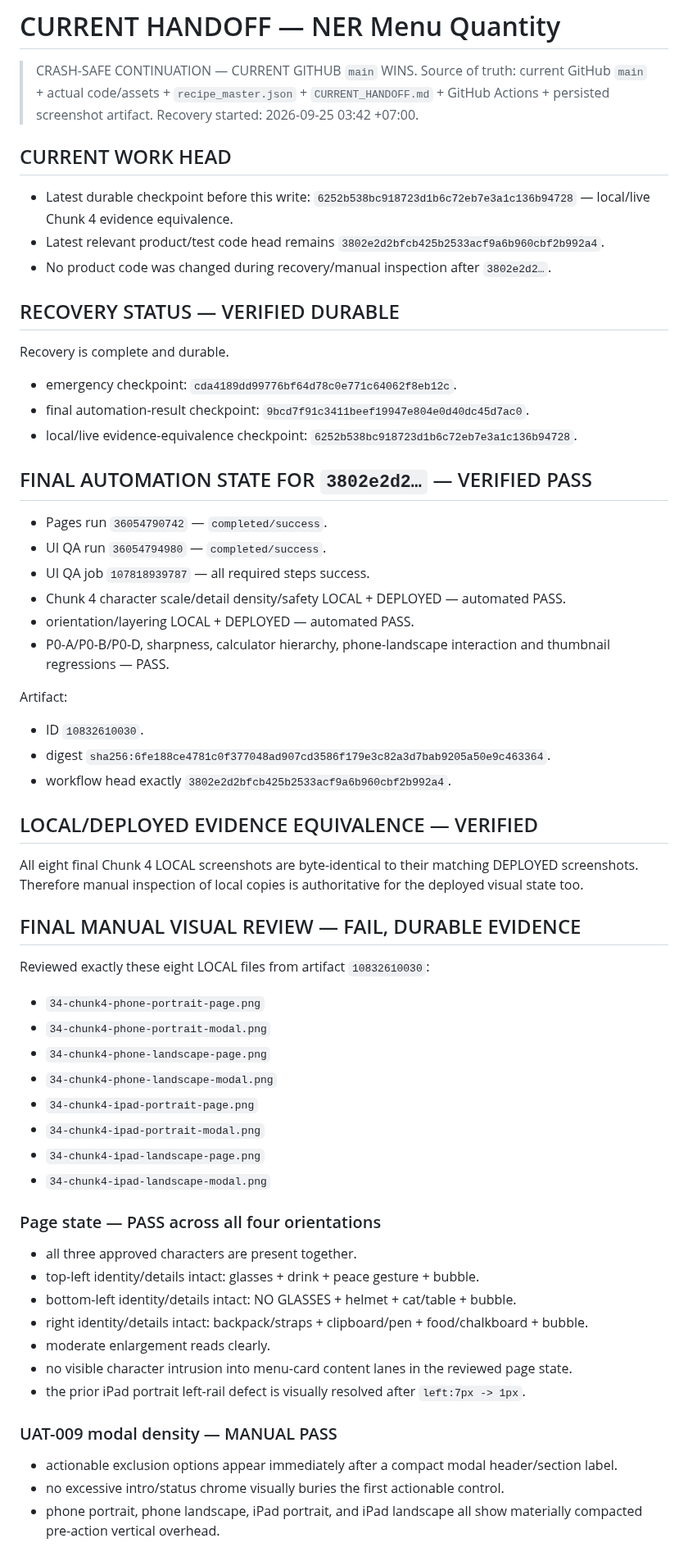
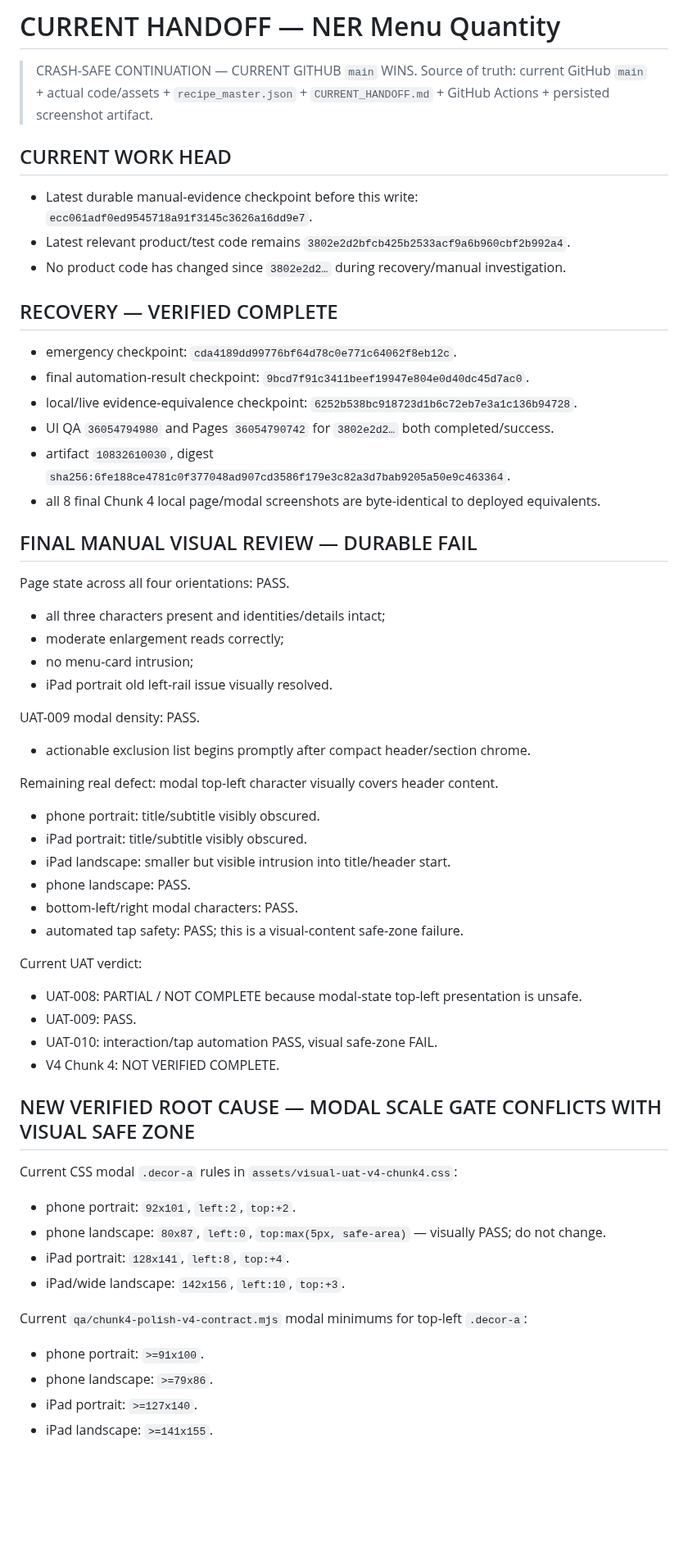
Before and after one commit to twentybkk-boop/NER-Menu-quantity, a Markdown page: CURRENT_HANDOFF.md, the part around one of its changes. Shown at 82% size. Drawn GitHub-style; blank space fills up the shorter version.

Commit message:
Checkpoint modal scale versus safe-zone contract conflict

```diff
--- a/CURRENT_HANDOFF.md
+++ b/CURRENT_HANDOFF.md
@@ -2,57 +2,54 @@
 
 > CRASH-SAFE CONTINUATION — CURRENT GITHUB `main` WINS.
 > Source of truth: current GitHub `main` + actual code/assets + `recipe_master.json` + `CURRENT_HANDOFF.md` + GitHub Actions + persisted screenshot artifact.
-> Recovery started: 2026-09-25 03:42 +07:00.
 
 ## CURRENT WORK HEAD
-- Latest durable checkpoint before this write: `6252b538bc918723d1b6c72eb7e3a1c136b94728` — local/live Chunk 4 evidence equivalence.
-- Latest relevant product/test code head remains `3802e2d2bfcb425b2533acf9a6b960cbf2b992a4`.
-- No product code was changed during recovery/manual inspection after `3802e2d2…`.
+- Latest durable manual-evidence checkpoint before this write: `ecc061adf0ed9545718a91f3145c3626a16dd9e7`.
+- Latest relevant product/test code remains `3802e2d2bfcb425b2533acf9a6b960cbf2b992a4`.
+- No product code has changed since `3802e2d2…` during recovery/manual investigation.
 
-## RECOVERY STATUS — VERIFIED DURABLE
-Recovery is complete and durable.
+## RECOVERY — VERIFIED COMPLETE
 - emergency checkpoint: `cda4189dd99776bf64d78c0e771c64062f8eb12c`.
 - final automation-result checkpoint: `9bcd7f91c3411beef19947e804e0d40dc45d7ac0`.
 - local/live evidence-equivalence checkpoint: `6252b538bc918723d1b6c72eb7e3a1c136b94728`.
+- UI QA `36054794980` and Pages `36054790742` for `3802e2d2…` both completed/success.
+- artifact `10832610030`, digest `sha256:6fe188ce4781c0f377048ad907cd3586f179e3c82a3d7bab9205a50e9c463364`.
+- all 8 final Chunk 4 local page/modal screenshots are byte-identical to deployed equivalents.
 
-## FINAL AUTOMATION STATE FOR `3802e2d2…` — VERIFIED PASS
-- Pages run `36054790742` — `completed/success`.
-- UI QA run `36054794980` — `completed/success`.
-- UI QA job `107818939787` — all required steps success.
-- Chunk 4 character scale/detail density/safety LOCAL + DEPLOYED — automated PASS.
-- orientation/layering LOCAL + DEPLOYED — automated PASS.
-- P0-A/P0-B/P0-D, sharpness, calculator hierarchy, phone-landscape interaction and thumbnail regressions — PASS.
+## FINAL MANUAL VISUAL REVIEW — DURABLE FAIL
+Page state across all four orientations: PASS.
+- all three characters present and identities/details intact;
+- moderate enlargement reads correctly;
+- no menu-card intrusion;
+- iPad portrait old left-rail issue visually resolved.
 
-Artifact:
-- ID `10832610030`.
-- digest `sha256:6fe188ce4781c0f377048ad907cd3586f179e3c82a3d7bab9205a50e9c463364`.
-- workflow head exactly `3802e2d2bfcb425b2533acf9a6b960cbf2b992a4`.
+UAT-009 modal density: PASS.
+- actionable exclusion list begins promptly after compact header/section chrome.
 
-## LOCAL/DEPLOYED EVIDENCE EQUIVALENCE — VERIFIED
-All eight final Chunk 4 LOCAL screenshots are byte-identical to their matching DEPLOYED screenshots. Therefore manual inspection of local copies is authoritative for the deployed visual state too.
+Remaining real defect: modal top-left character visually covers header content.
+- phone portrait: title/subtitle visibly obscured.
+- iPad portrait: title/subtitle visibly obscured.
+- iPad landscape: smaller but visible intrusion into title/header start.
+- phone landscape: PASS.
+- bottom-left/right modal characters: PASS.
+- automated tap safety: PASS; this is a visual-content safe-zone failure.
 
-## FINAL MANUAL VISUAL REVIEW — FAIL, DURABLE EVIDENCE
-Reviewed exactly these eight LOCAL files from artifact `10832610030`:
-- `34-chunk4-phone-portrait-page.png`
-- `34-chunk4-phone-portrait-modal.png`
-- `34-chunk4-phone-landscape-page.png`
-- `34-chunk4-phone-landscape-modal.png`
-- `34-chunk4-ipad-portrait-page.png`
-- `34-chunk4-ipad-portrait-modal.png`
-- `34-chunk4-ipad-landscape-page.png`
-- `34-chunk4-ipad-landscape-modal.png`
+Current UAT verdict:
+- UAT-008: PARTIAL / NOT COMPLETE because modal-state top-left presentation is unsafe.
+- UAT-009: PASS.
+- UAT-010: interaction/tap automation PASS, visual safe-zone FAIL.
+- V4 Chunk 4: NOT VERIFIED COMPLETE.
 
-### Page state — PASS across all four orientations
-- all three approved characters are present together.
-- top-left identity/details intact: glasses + drink + peace gesture + bubble.
-- bottom-left identity/details intact: NO GLASSES + helmet + cat/table + bubble.
-- right identity/details intact: backpack/straps + clipboard/pen + food/chalkboard + bubble.
-- moderate enlargement reads clearly.
-- no visible character intrusion into menu-card content lanes in the reviewed page state.
-- the prior iPad portrait left-rail defect is visually resolved after `left:7px -> 1px`.
+## NEW VERIFIED ROOT CAUSE — MODAL SCALE GATE CONFLICTS WITH VISUAL SAFE ZONE
+Current CSS modal `.decor-a` rules in `assets/visual-uat-v4-chunk4.css`:
+- phone portrait: `92x101`, `left:2`, `top:+2`.
+- phone landscape: `80x87`, `left:0`, `top:max(5px, safe-area)` — visually PASS; do not change.
+- iPad portrait: `128x141`, `left:8`, `top:+4`.
+- iPad/wide landscape: `142x156`, `left:10`, `top:+3`.
 
-### UAT-009 modal density — MANUAL PASS
-- actionable exclusion options appear immediately after a compact modal header/section label.
-- no excessive intro/status chrome visually buries the first actionable control.
-- phone portrait, phone landscape, iPad portrait, and iPad landscape all show materially compacted pre-action vertical overhead.
+Current `qa/chunk4-polish-v4-contract.mjs` modal minimums for top-left `.decor-a`:
+- phone portrait: `>=91x100`.
+- phone landscape: `>=79x86`.
+- iPad portrait: `>=127x140`.
+- iPad landscape: `>=141x155`.
 
```
Also changed, not shown: other parts of CURRENT_HANDOFF.md (+41 -46 lines).
